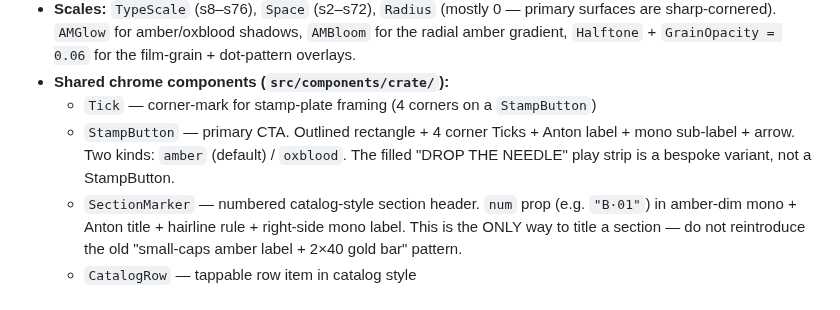
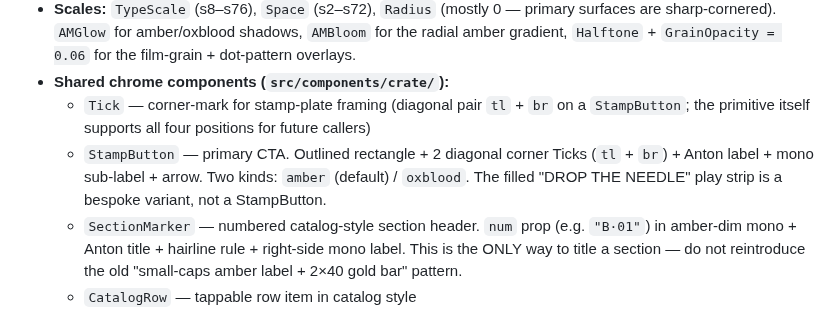
Before and after one commit to bworthy89/cleo, a Markdown page: CLAUDE.md, the part around the change. Drawn GitHub-style.

Commit message:
docs(claude): sync StampButton corner-tick description (4 → 2 diagonal)
Companion to 8346f627 — that commit dropped two Ticks from StampButton's
JSX and updated the JSDoc; CLAUDE.md still described the 4-corner shape.
Per crate-digger soft-refresh PR scope.

```diff
--- a/CLAUDE.md
+++ b/CLAUDE.md
@@ -180,10 +180,12 @@ styles — everything flows from tokens. Rule still stands: components use `AM`
   for the radial amber gradient, `Halftone` + `GrainOpacity = 0.06` for the
   film-grain + dot-pattern overlays.
 - **Shared chrome components (`src/components/crate/`):**
-  - `Tick` — corner-mark for stamp-plate framing (4 corners on a `StampButton`)
-  - `StampButton` — primary CTA. Outlined rectangle + 4 corner Ticks + Anton label +
-    mono sub-label + arrow. Two kinds: `amber` (default) / `oxblood`. The filled
-    "DROP THE NEEDLE" play strip is a bespoke variant, not a StampButton.
+  - `Tick` — corner-mark for stamp-plate framing (diagonal pair `tl` + `br` on a
+    `StampButton`; the primitive itself supports all four positions for future callers)
+  - `StampButton` — primary CTA. Outlined rectangle + 2 diagonal corner Ticks
+    (`tl` + `br`) + Anton label + mono sub-label + arrow. Two kinds: `amber`
+    (default) / `oxblood`. The filled "DROP THE NEEDLE" play strip is a bespoke
+    variant, not a StampButton.
   - `SectionMarker` — numbered catalog-style section header. `num` prop (e.g.
     `"B·01"`) in amber-dim mono + Anton title + hairline rule + right-side mono
     label. This is the ONLY way to title a section — do not reintroduce the old
```
